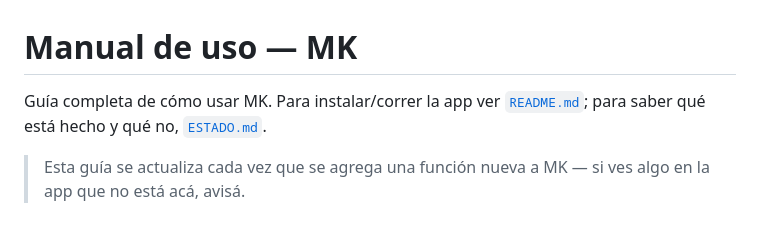
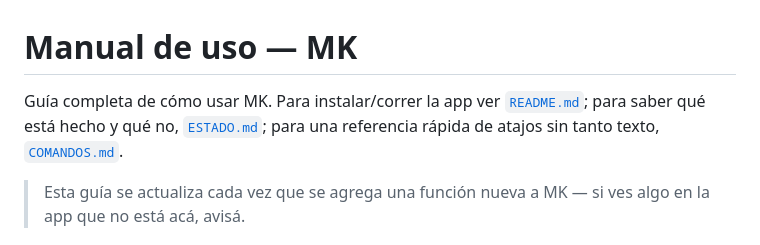
Before and after one commit to Joviva22/MK, a Markdown page: MANUAL.md, the part around the change. Drawn GitHub-style.

```diff
--- a/MANUAL.md
+++ b/MANUAL.md
@@ -1,6 +1,6 @@
 # Manual de uso — MK
 
-Guía completa de cómo usar MK. Para instalar/correr la app ver [`README.md`](./README.md); para saber qué está hecho y qué no, [`ESTADO.md`](./ESTADO.md).
+Guía completa de cómo usar MK. Para instalar/correr la app ver [`README.md`](./README.md); para saber qué está hecho y qué no, [`ESTADO.md`](./ESTADO.md); para una referencia rápida de atajos sin tanto texto, [`COMANDOS.md`](./COMANDOS.md).
 
 > Esta guía se actualiza cada vez que se agrega una función nueva a MK — si ves algo en la app que no está acá, avisá.
 
```
Also changed, not shown: COMANDOS.md (added, +52 -0 lines), README.md (+40 -38 lines).
